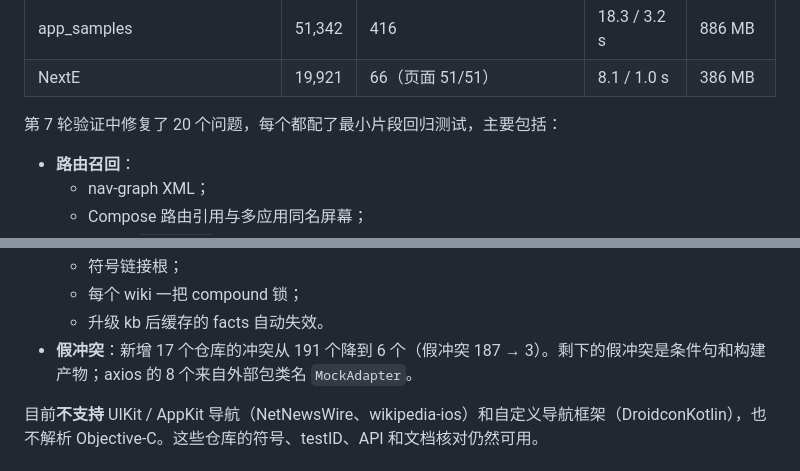
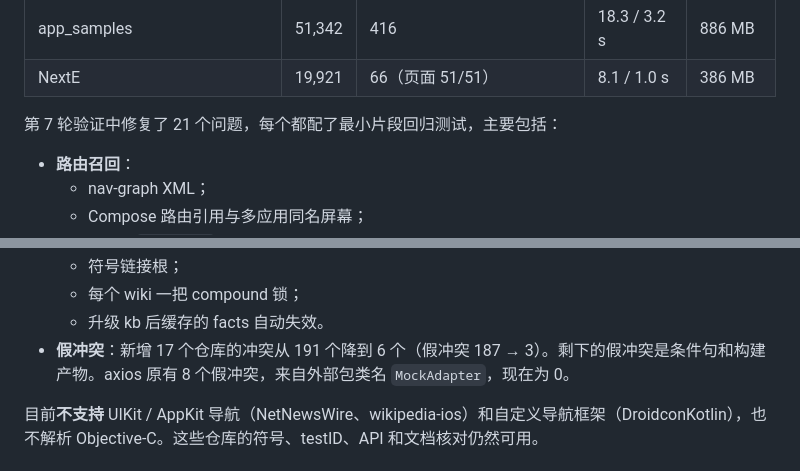
Before and after one commit to luckylucky0001/codewiki, a Markdown page: README.md, 2 parts joined by grey strips. Rendered like a GitHub page.

Commit message:
docs: validation — axios external-package false conflicts fixed (#21)
Co-Authored-By: Claude Opus 5.5 <noreply@anthropic.com>
Claude-Session: https://claude.ai/code/session_01Pd6y26xLwCyYABmqDwQr5h

```diff
--- a/README.md
+++ b/README.md
@@ -590,7 +590,7 @@ kb eval --doc my-old-spec.md --golden my-labels.yaml                    # 任意
 | app_samples | 51,342 | 416 | 18.3 / 3.2 s | 886 MB |
 | NextE | 19,921 | 66（页面 51/51） | 8.1 / 1.0 s | 386 MB |
 
-第 7 轮验证中修复了 20 个问题，每个都配了最小片段回归测试，主要包括：
+第 7 轮验证中修复了 21 个问题，每个都配了最小片段回归测试，主要包括：
 
 - **路由召回**：
   - nav-graph XML；
@@ -611,7 +611,7 @@ kb eval --doc my-old-spec.md --golden my-labels.yaml                    # 任意
   - 符号链接根；
   - 每个 wiki 一把 compound 锁；
   - 升级 kb 后缓存的 facts 自动失效。
-- **假冲突**：新增 17 个仓库的冲突从 191 个降到 6 个（假冲突 187 → 3）。剩下的假冲突是条件句和构建产物；axios 的 8 个来自外部包类名 `MockAdapter`。
+- **假冲突**：新增 17 个仓库的冲突从 191 个降到 6 个（假冲突 187 → 3）。剩下的假冲突是条件句和构建产物。axios 原有 8 个假冲突，来自外部包类名 `MockAdapter`，现在为 0。
 
 目前**不支持** UIKit / AppKit 导航（NetNewsWire、wikipedia-ios）和自定义导航框架（DroidconKotlin），也不解析 Objective-C。这些仓库的符号、testID、API 和文档核对仍然可用。
 
```
Also changed, not shown: docs/validation.md (+9 -3 lines).
